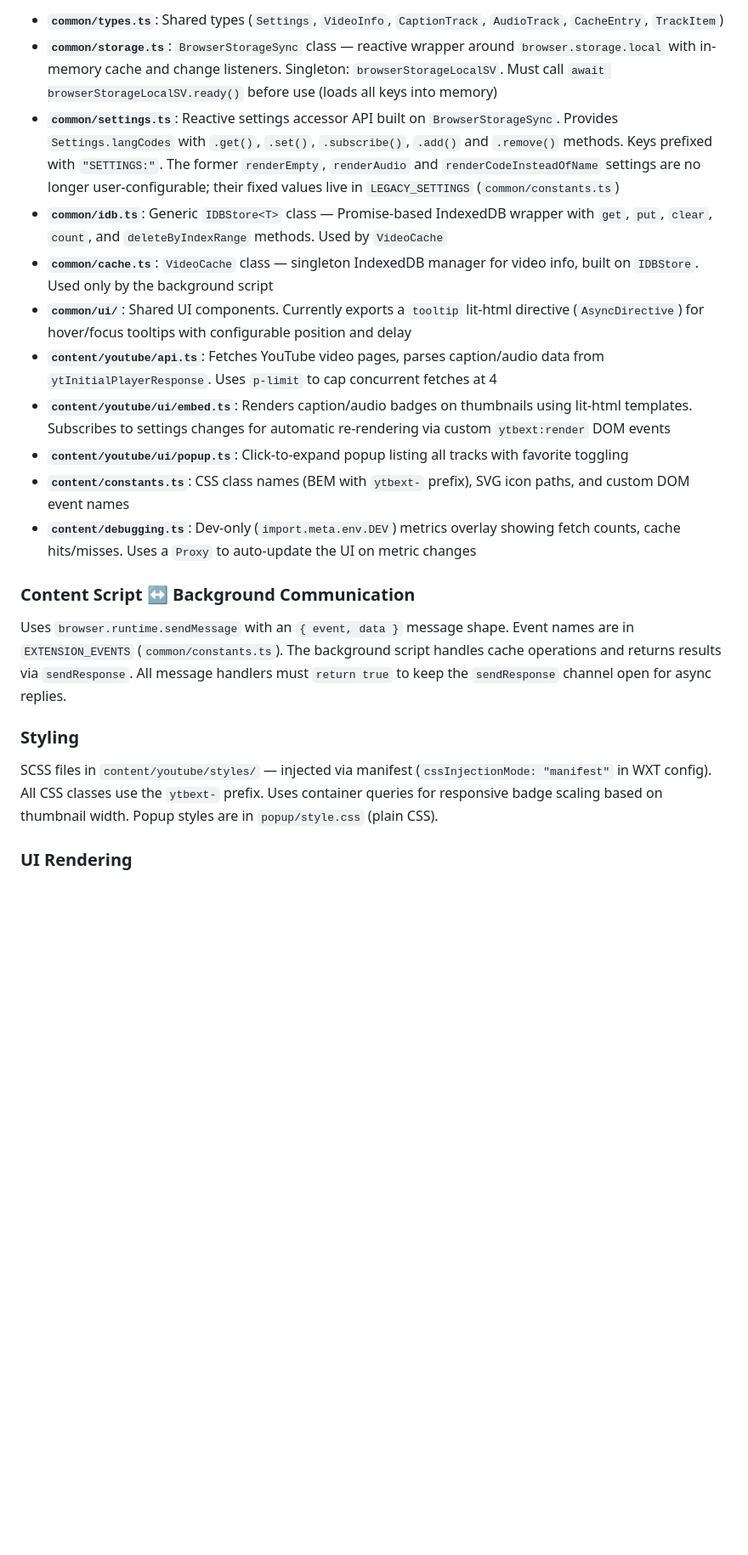
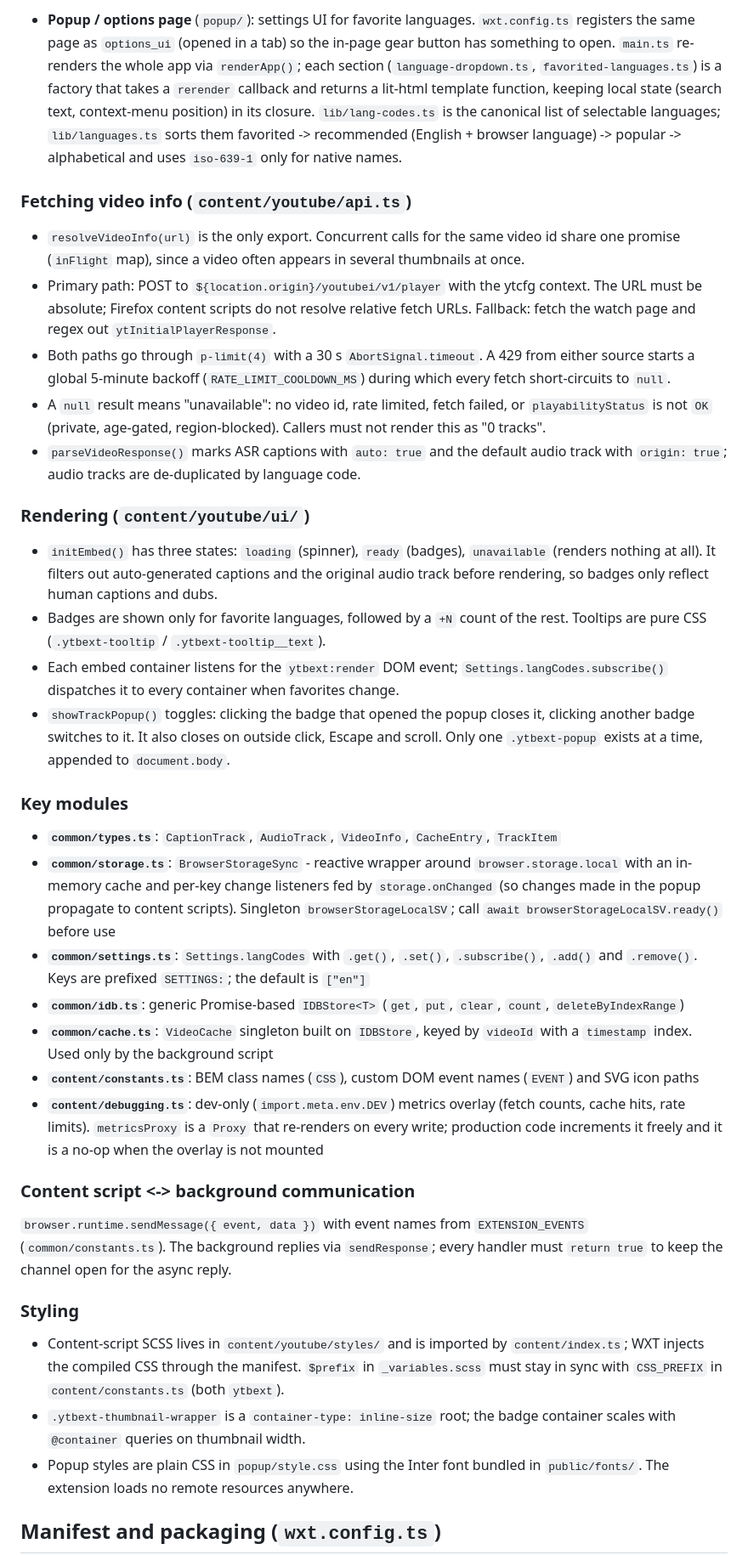
Before and after one commit to mpadlein/SubPeek, a Markdown page: CLAUDE.md, the part around one of its changes. Shown at 85% size. Drawn GitHub-style; blank space fills up the shorter version.

Commit message:
docs: rewrite CLAUDE.md architecture guide

```diff
--- a/CLAUDE.md
+++ b/CLAUDE.md
@@ -40,23 +41,40 @@ There is no test framework configured in this project.
 
-- **`common/types.ts`**: Shared types (`Settings`, `VideoInfo`, `CaptionTrack`, `AudioTrack`, `CacheEntry`, `TrackItem`)
-- **`common/storage.ts`**: `BrowserStorageSync` class — reactive wrapper around `browser.storage.local` with in-memory cache and change listeners. Singleton: `browserStorageLocalSV`. Must call `await browserStorageLocalSV.ready()` before use (loads all keys into memory)
-- **`common/settings.ts`**: Reactive settings accessor API built on `BrowserStorageSync`. Provides `Settings.langCodes` with `.get()`, `.set()`, `.subscribe()`, `.add()` and `.remove()` methods. Keys prefixed with `"SETTINGS:"`. The former `renderEmpty`, `renderAudio` and `renderCodeInsteadOfName` settings are no longer user-configurable; their fixed values live in `LEGACY_SETTINGS` (`common/constants.ts`)
-- **`common/idb.ts`**: Generic `IDBStore<T>` class — Promise-based IndexedDB wrapper with `get`, `put`, `clear`, `count`, and `deleteByIndexRange` methods. Used by `VideoCache`
-- **`common/cache.ts`**: `VideoCache` class — singleton IndexedDB manager for video info, built on `IDBStore`. Used only by the background script
-- **`common/ui/`**: Shared UI components. Currently exports a `tooltip` lit-html directive (`AsyncDirective`) for hover/focus tooltips with configurable position and delay
-- **`content/youtube/api.ts`**: Fetches YouTube video pages, parses caption/audio data from `ytInitialPlayerResponse`. Uses `p-limit` to cap concurrent fetches at 4
-- **`content/youtube/ui/embed.ts`**: Renders caption/audio badges on thumbnails using lit-html templates. Subscribes to settings changes for automatic re-rendering via custom `ytbext:render` DOM events
-- **`content/youtube/ui/popup.ts`**: Click-to-expand popup listing all tracks with favorite toggling
-- **`content/constants.ts`**: CSS class names (BEM with `ytbext-` prefix), SVG icon paths, and custom DOM event names
-- **`content/debugging.ts`**: Dev-only (`import.meta.env.DEV`) metrics overlay showing fetch counts, cache hits/misses. Uses a `Proxy` to auto-update the UI on metric changes
+- **Popup / options page** (`popup/`): settings UI for favorite languages. `wxt.config.ts` registers the same page as `options_ui` (opened in a tab) so the in-page gear button has something to open. `main.ts` re-renders the whole app via `renderApp()`; each section (`language-dropdown.ts`, `favorited-languages.ts`) is a factory that takes a `rerender` callback and returns a lit-html template function, keeping local state (search text, context-menu position) in its closure. `lib/lang-codes.ts` is the canonical list of selectable languages; `lib/languages.ts` sorts them favorited -> recommended (English + browser language) -> popular -> alphabetical and uses `iso-639-1` only for native names.
 
-### Content Script ↔ Background Communication
+### Fetching video info (`content/youtube/api.ts`)
 
-Uses `browser.runtime.sendMessage` with an `{ event, data }` message shape. Event names are in `EXTENSION_EVENTS` (`common/constants.ts`). The background script handles cache operations and returns results via `sendResponse`. All message handlers must `return true` to keep the `sendResponse` channel open for async replies.
+- `resolveVideoInfo(url)` is the only export. Concurrent calls for the same video id share one promise (`inFlight` map), since a video often appears in several thumbnails at once.
+- Primary path: POST to `${location.origin}/youtubei/v1/player` with the ytcfg context. The URL must be absolute; Firefox content scripts do not resolve relative fetch URLs. Fallback: fetch the watch page and regex out `ytInitialPlayerResponse`.
+- Both paths go through `p-limit(4)` with a 30 s `AbortSignal.timeout`. A 429 from either source starts a global 5-minute backoff (`RATE_LIMIT_COOLDOWN_MS`) during which every fetch short-circuits to `null`.
+- A `null` result means "unavailable": no video id, rate limited, fetch failed, or `playabilityStatus` is not `OK` (private, age-gated, region-blocked). Callers must not render this as "0 tracks".
+- `parseVideoResponse()` marks ASR captions with `auto: true` and the default audio track with `origin: true`; audio tracks are de-duplicated by language code.
+
+### Rendering (`content/youtube/ui/`)
+
+- `initEmbed()` has three states: `loading` (spinner), `ready` (badges), `unavailable` (renders nothing at all). It filters out auto-generated captions and the original audio track before rendering, so badges only reflect human captions and dubs.
+- Badges are shown only for favorite languages, followed by a `+N` count of the rest. Tooltips are pure CSS (`.ytbext-tooltip` / `.ytbext-tooltip__text`).
+- Each embed container listens for the `ytbext:render` DOM event; `Settings.langCodes.subscribe()` dispatches it to every container when favorites change.
+- `showTrackPopup()` toggles: clicking the badge that opened the popup closes it, clicking another badge switches to it. It also closes on outside click, Escape and scroll. Only one `.ytbext-popup` exists at a time, appended to `document.body`.
+
+### Key modules
+
+- **`common/types.ts`**: `CaptionTrack`, `AudioTrack`, `VideoInfo`, `CacheEntry`, `TrackItem`
+- **`common/storage.ts`**: `BrowserStorageSync` - reactive wrapper around `browser.storage.local` with an in-memory cache and per-key change listeners fed by `storage.onChanged` (so changes made in the popup propagate to content scripts). Singleton `browserStorageLocalSV`; call `await browserStorageLocalSV.ready()` before use
+- **`common/settings.ts`**: `Settings.langCodes` with `.get()`, `.set()`, `.subscribe()`, `.add()` and `.remove()`. Keys are prefixed `SETTINGS:`; the default is `["en"]`
+- **`common/idb.ts`**: generic Promise-based `IDBStore<T>` (`get`, `put`, `clear`, `count`, `deleteByIndexRange`)
+- **`common/cache.ts`**: `VideoCache` singleton built on `IDBStore`, keyed by `videoId` with a `timestamp` index. Used only by the background script
+- **`content/constants.ts`**: BEM class names (`CSS`), custom DOM event names (`EVENT`) and SVG icon paths
+- **`content/debugging.ts`**: dev-only (`import.meta.env.DEV`) metrics overlay (fetch counts, cache hits, rate limits). `metricsProxy` is a `Proxy` that re-renders on every write; production code increments it freely and it is a no-op when the overlay is not mounted
+
+### Content script <-> background communication
+
+`browser.runtime.sendMessage({ event, data })` with event names from `EXTENSION_EVENTS` (`common/constants.ts`). The background replies via `sendResponse`; every handler must `return true` to keep the channel open for the async reply.
 
 ### Styling
 
-SCSS files in `content/youtube/styles/` — injected via manifest (`cssInjectionMode: "manifest"` in WXT config). All CSS classes use the `ytbext-` prefix. Uses container queries for responsive badge scaling based on thumbnail width. Popup styles are in `popup/style.css` (plain CSS).
+- Content-script SCSS lives in `content/youtube/styles/` and is imported by `content/index.ts`; WXT injects the compiled CSS through the manifest. `$prefix` in `_variables.scss` must stay in sync with `CSS_PREFIX` in `content/constants.ts` (both `ytbext`).
+- `.ytbext-thumbnail-wrapper` is a `container-type: inline-size` root; the badge container scales with `@container` queries on thumbnail width.
+- Popup styles are plain CSS in `popup/style.css` using the Inter font bundled in `public/fonts/`. The extension loads no remote resources anywhere.
 
-### UI Rendering
+## Manifest and packaging (`wxt.config.ts`)
 
```
Also changed, not shown: other parts of CLAUDE.md (+29 -26 lines).
